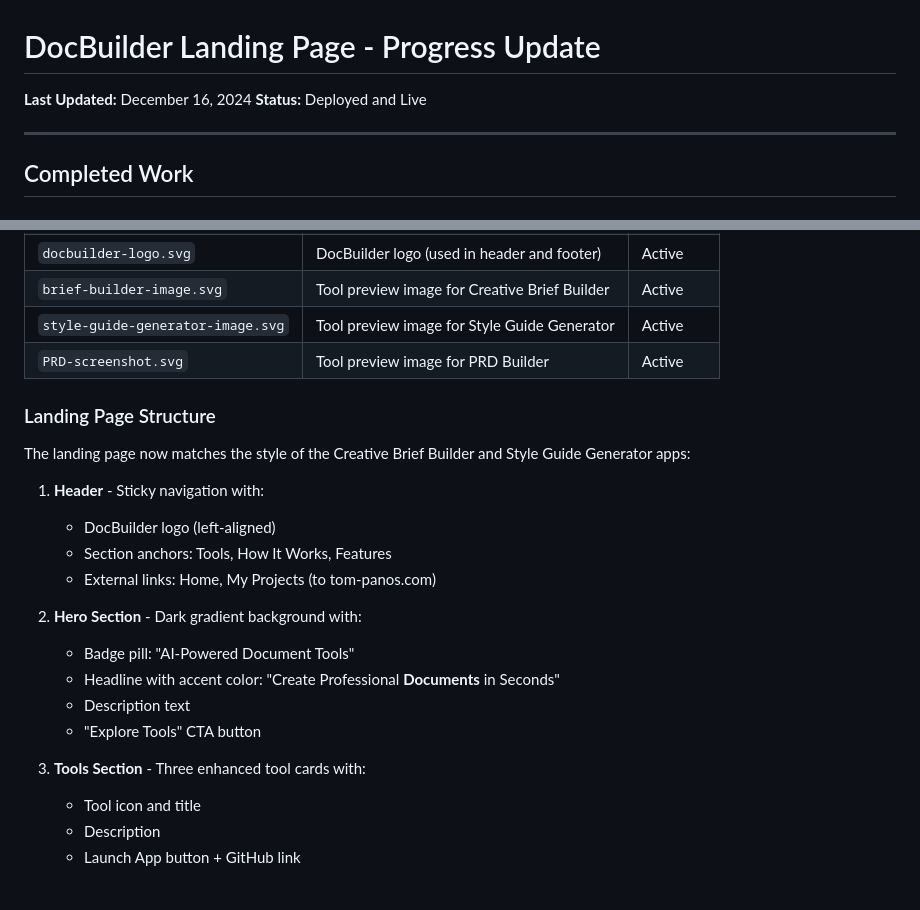
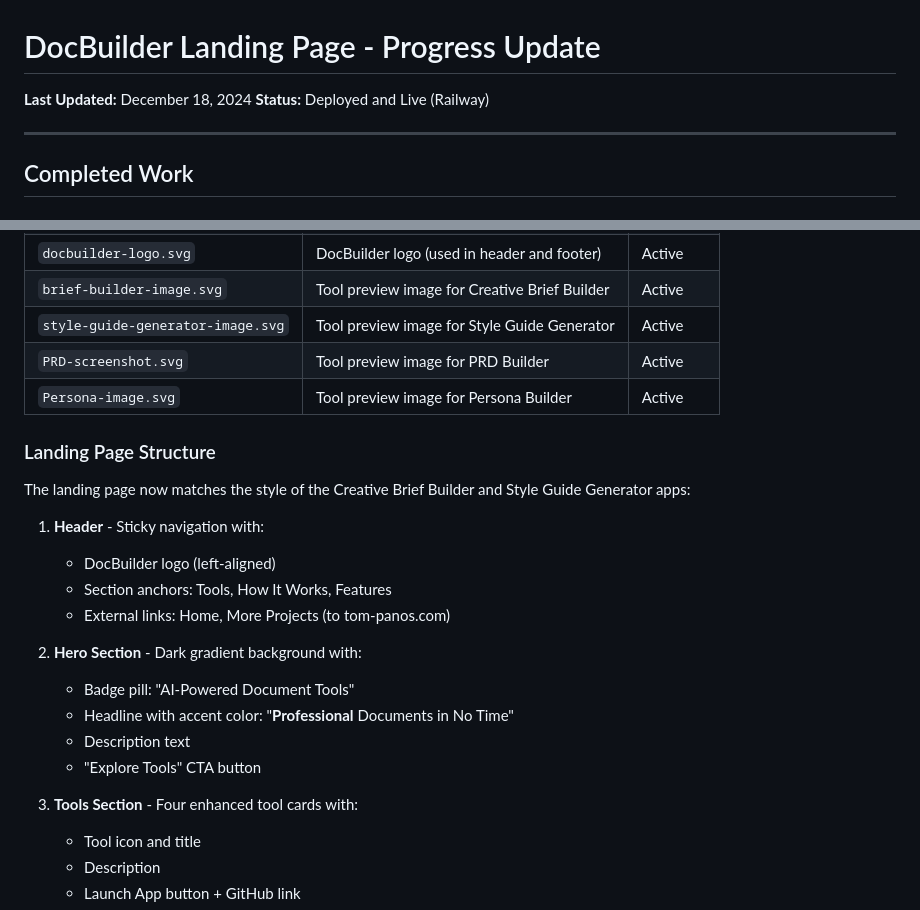
Before and after one commit to TomsTools11/docbuilder, a Markdown page: PROGRESS.md, 2 parts joined by grey strips. Rendered like a GitHub page.

```diff
--- a/PROGRESS.md
+++ b/PROGRESS.md
@@ -1,7 +1,7 @@
 # DocBuilder Landing Page - Progress Update
 
-**Last Updated:** December 16, 2024
-**Status:** Deployed and Live
+**Last Updated:** December 18, 2024
+**Status:** Deployed and Live (Railway)
 
 ---
 
@@ -17,6 +17,7 @@
 | `brief-builder-image.svg` | Tool preview image for Creative Brief Builder | Active |
 | `style-guide-generator-image.svg` | Tool preview image for Style Guide Generator | Active |
 | `PRD-screenshot.svg` | Tool preview image for PRD Builder | Active |
+| `Persona-image.svg` | Tool preview image for Persona Builder | Active |
 
 ### Landing Page Structure
 
@@ -25,15 +26,15 @@ The landing page now matches the style of the Creative Brief Builder and Style G
 1. **Header** - Sticky navigation with:
    - DocBuilder logo (left-aligned)
    - Section anchors: Tools, How It Works, Features
-   - External links: Home, My Projects (to tom-panos.com)
+   - External links: Home, More Projects (to tom-panos.com)
 
 2. **Hero Section** - Dark gradient background with:
    - Badge pill: "AI-Powered Document Tools"
-   - Headline with accent color: "Create Professional **Documents** in Seconds"
+   - Headline with accent color: "**Professional** Documents in No Time"
    - Description text
    - "Explore Tools" CTA button
 
-3. **Tools Section** - Three enhanced tool cards with:
+3. **Tools Section** - Four enhanced tool cards with:
    - Tool icon and title
    - Description
    - Launch App button + GitHub link
```
Also changed, not shown: other parts of PROGRESS.md (+36 -13 lines).
